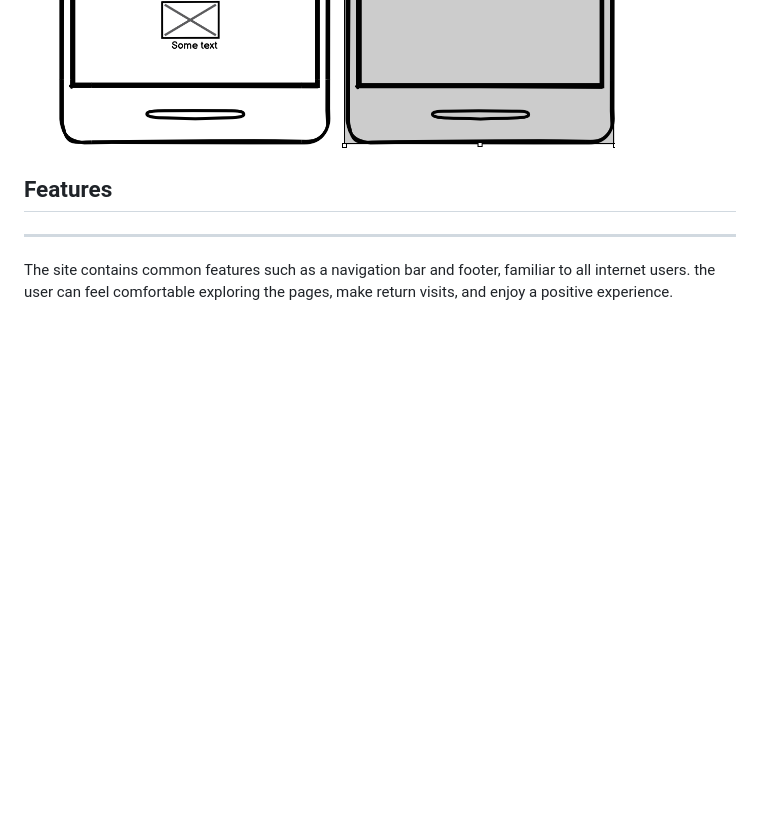
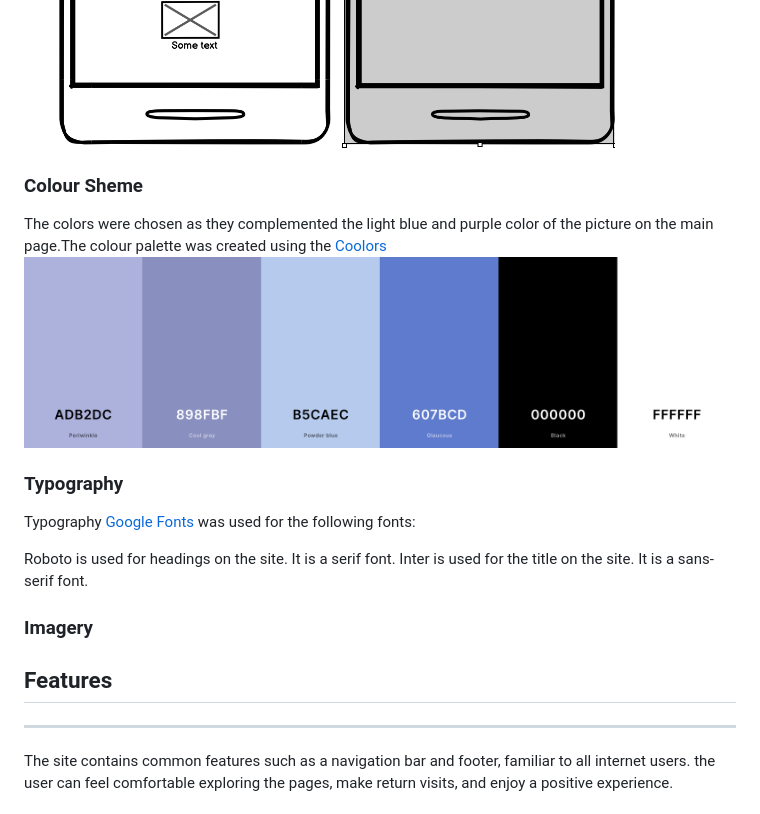
Before and after one commit to Aliona83/amazing-fountain, a Markdown page: README.md, the part around the change. Rendered like a GitHub page; pictures changed too: assets/images/coolors.png (added); blank space fills up the shorter version.

Commit message:
Add design secton in README.md

```diff
--- a/README.md
+++ b/README.md
@@ -55,6 +55,19 @@ This is my first project with Code Institute. This project is about the most bea
  ![mobile gallery wireframe](assets/images/wireframemobile1.png)
  ![mobile contact wireframe](assets/images/wireframemobile.png)
 
+### Colour Sheme
+The colors were chosen as they complemented the light blue and purple color of the picture on the main page.The colour palette was created using the [Coolors](https://coolors.co/adb2dc-898fbf-b5caec-607bcd-000000-ffffff)
+![Colour sheme](assets/images/coolors.png)
+
+### Typography
+
+Typography
+[Google Fonts](https://fonts.google.com/about) was used for the following fonts:
+
+Roboto is used for headings on the site. It is a serif font.
+Inter is used for the title on the site. It is a sans-serif font.
+
+### Imagery
 ## Features
 ***
 The site contains common features such as a navigation bar and footer, familiar to all internet users. the user can feel comfortable exploring the pages, make return visits, and enjoy a positive experience.
```
Also changed, not shown: 1 other file.
